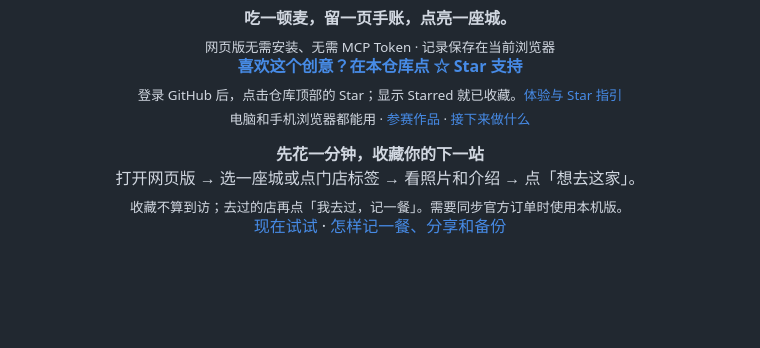
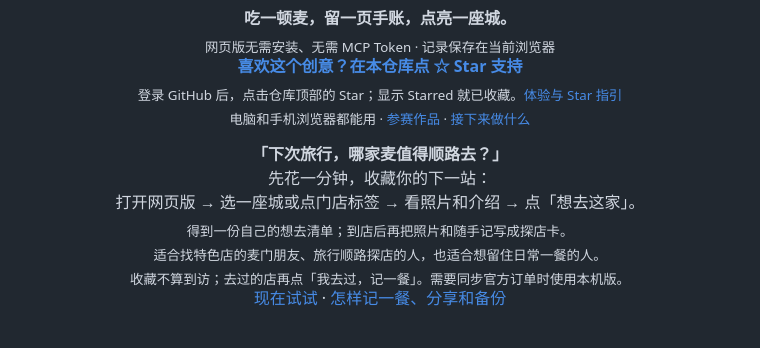
Before and after one commit to Jay1023CN/mcd-china-map, a Markdown page: README.md, the part around the change. Rendered like a GitHub page; blank space fills up the shorter version.

Commit message:
Lead the product introduction with a concrete travel scenario

```diff
--- a/README.md
+++ b/README.md
@@ -17,8 +17,11 @@
 </p>
 
 <p align="center">
-  <strong>先花一分钟，收藏你的下一站</strong><br>
+  <strong>「下次旅行，哪家麦值得顺路去？」</strong><br>
+  先花一分钟，收藏你的下一站：<br>
   打开网页版 → 选一座城或点门店标签 → 看照片和介绍 → 点「想去这家」。<br>
+  <sub>得到一份自己的想去清单；到店后再把照片和随手记写成探店卡。</sub><br>
+  <sub>适合找特色店的麦门朋友、旅行顺路探店的人，也适合想留住日常一餐的人。</sub><br>
   <sub>收藏不算到访；去过的店再点「我去过，记一餐」。需要同步官方订单时使用本机版。</sub><br>
   <a href="https://jay1023cn.github.io/mcd-china-map/">现在试试</a> · <a href="docs/TRY-AND-SUPPORT.md">怎样记一餐、分享和备份</a>
 </p>
```
